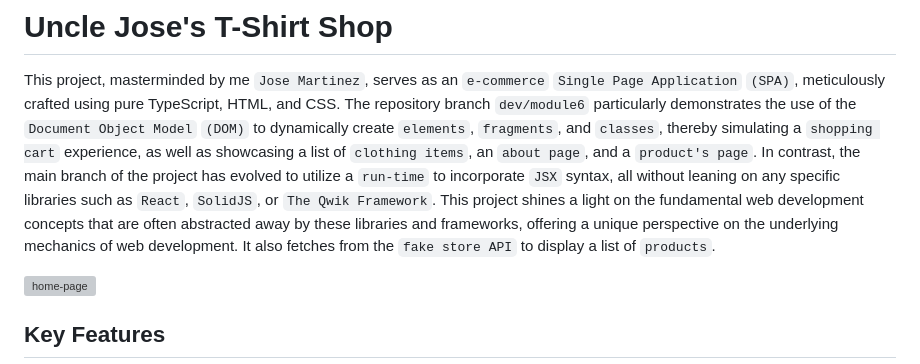
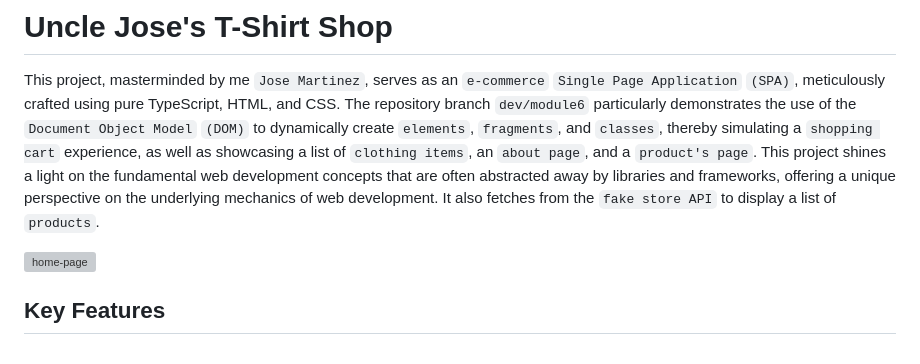
Before and after one commit to josemartinez111/Vanilla-TS-Framework, a Markdown page: README.md, the part around the change. GitHub-like rendering; grey boxes are pictures that could not be loaded.

Commit message:
⚡pushing -> deployed to 000webhost.com `Aug 06, 2023` | pushing PR..

```diff
--- a/README.md
+++ b/README.md
@@ -4,11 +4,9 @@ This project, masterminded by me `Jose Martinez`, serves as an `e-commerce` `Sin
 `(SPA)`, meticulously crafted using pure TypeScript, HTML, and CSS. The repository branch
 `dev/module6` particularly demonstrates the use of the `Document Object Model` `(DOM)` to dynamically
 create `elements`, `fragments`, and `classes`, thereby simulating a `shopping cart` experience, as well
-as showcasing a list of `clothing items`, an `about page`, and a `product's page`. In contrast, the main
-branch of the project has evolved to utilize a `run-time` to incorporate `JSX` syntax, all without
-leaning on any specific libraries such as `React`, `SolidJS`, or `The Qwik Framework`. This project
+as showcasing a list of `clothing items`, an `about page`, and a `product's page`. This project
 shines a light on the fundamental web development concepts that are often abstracted away by
-these libraries and frameworks, offering a unique perspective on the underlying mechanics of web development.
+libraries and frameworks, offering a unique perspective on the underlying mechanics of web development.
 It also fetches from the `fake store API` to display a list of `products`.
 
 <img width="750" alt="home-page" src="public/assets/images/readme-images/home-page.png">
```
